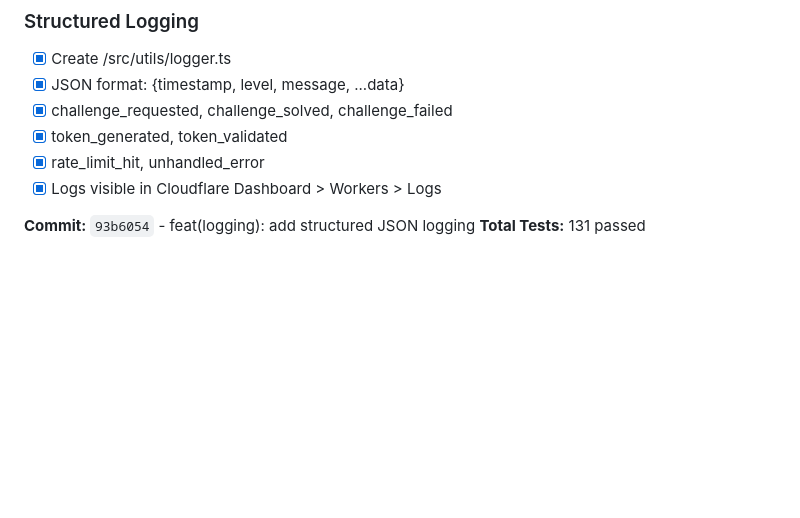
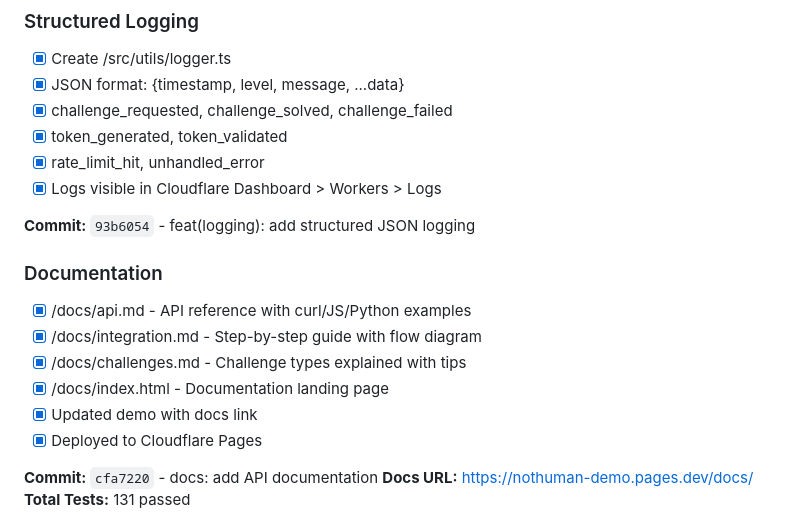
Before and after one commit to rezudious/nothuman, a Markdown page: done.md, the part around the change. GitHub-like rendering; blank space fills up the shorter version.

Commit message:
docs: update done.md with documentation
Co-Authored-By: Claude Opus 4.5 <noreply@anthropic.com>

```diff
--- a/done.md
+++ b/done.md
@@ -136,4 +136,15 @@
 - [x] Logs visible in Cloudflare Dashboard > Workers > Logs
 
 **Commit:** `93b6054` - feat(logging): add structured JSON logging
+
+### Documentation
+- [x] /docs/api.md - API reference with curl/JS/Python examples
+- [x] /docs/integration.md - Step-by-step guide with flow diagram
+- [x] /docs/challenges.md - Challenge types explained with tips
+- [x] /docs/index.html - Documentation landing page
+- [x] Updated demo with docs link
+- [x] Deployed to Cloudflare Pages
+
+**Commit:** `cfa7220` - docs: add API documentation
+**Docs URL:** https://nothuman-demo.pages.dev/docs/
 **Total Tests:** 131 passed
```
